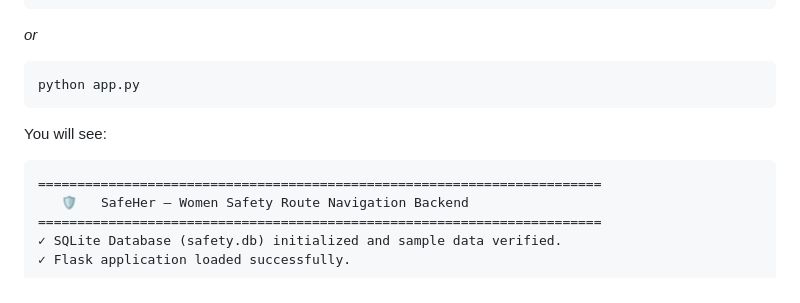
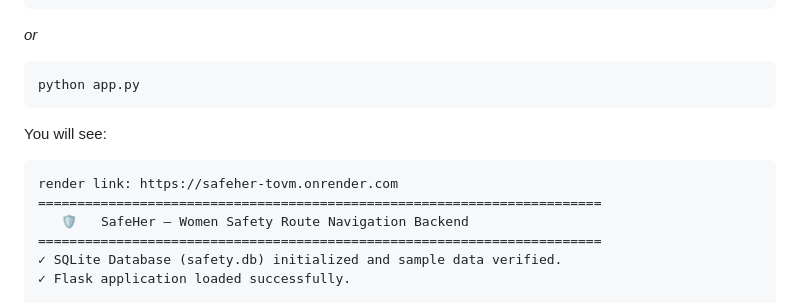
Before and after one commit to dasarilekhya2006-gif/SafeHer, a Markdown page: README.md, the part around the change. Drawn GitHub-style.

Commit message:
Update README with render link and project details

````diff
--- a/README.md
+++ b/README.md
@@ -31,6 +31,7 @@ python app.py
 
 You will see:
 ```text
+render link: https://safeher-tovm.onrender.com
 ========================================================================
    🛡️   SafeHer — Women Safety Route Navigation Backend
 ========================================================================
````
